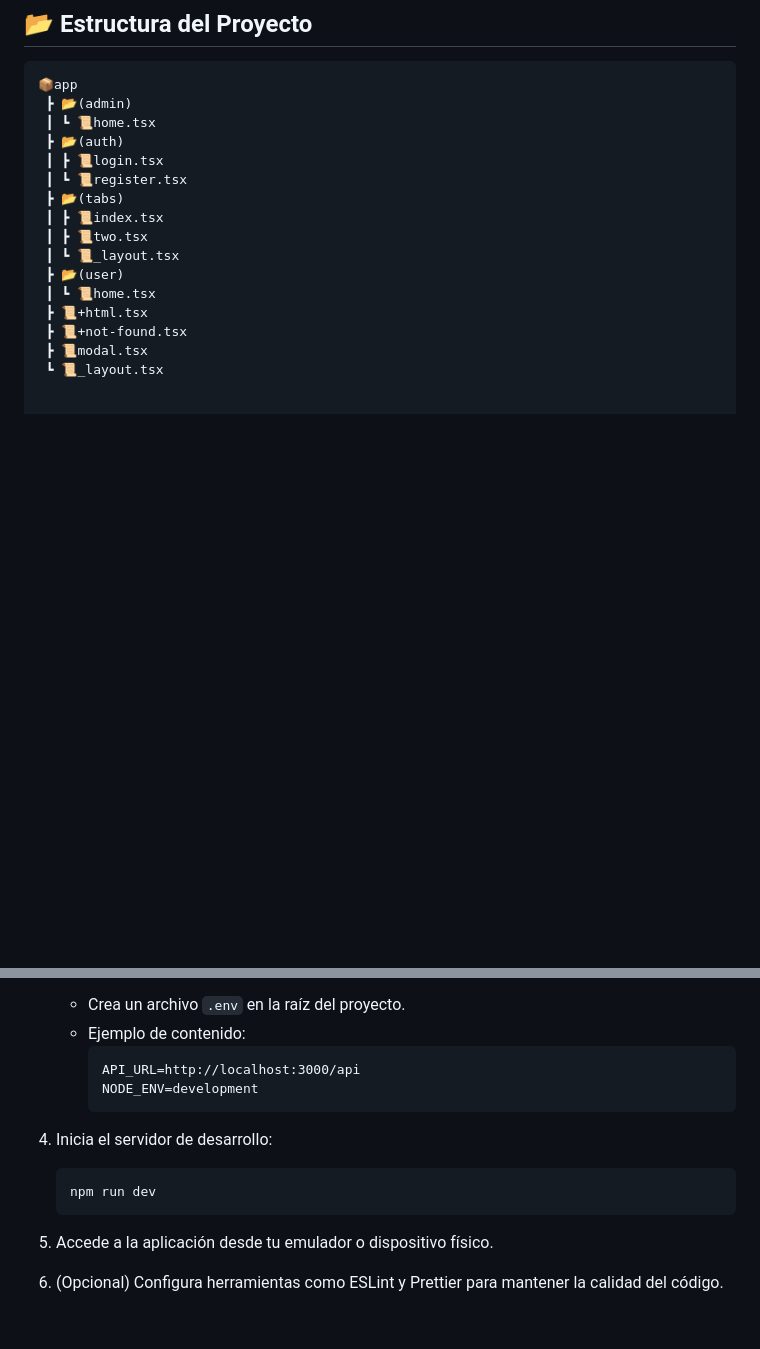
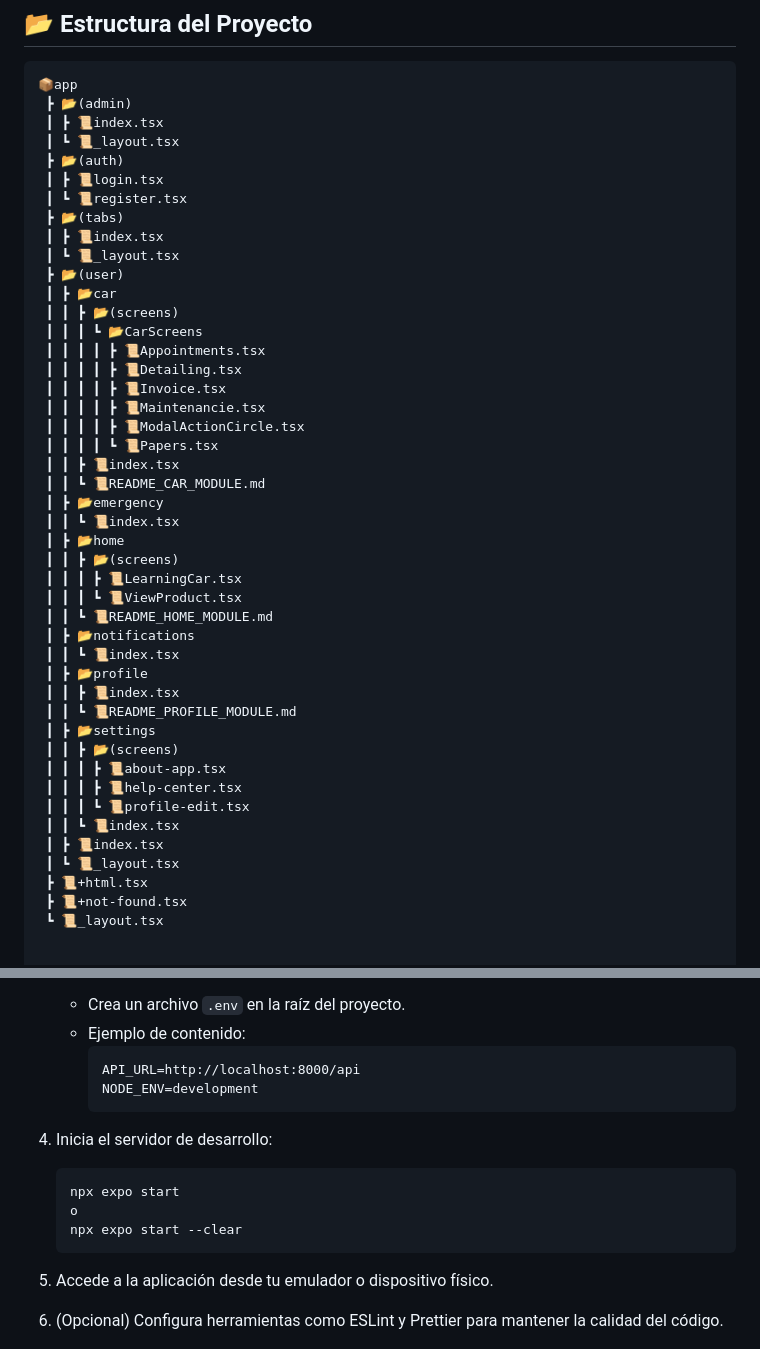
Before and after one commit to esteban225/automanage_mobile_app, a Markdown page: README.md, 2 parts joined by grey strips. Rendered like a GitHub page; blank space fills up the shorter version.

````diff
--- a/README.md
+++ b/README.md
@@ -20,19 +20,48 @@ Automanage Mobile App es una aplicación móvil diseñada para la gestión efici
 ```
 📦app
  ┣ 📂(admin)
- ┃ ┗ 📜home.tsx
+ ┃ ┣ 📜index.tsx
+ ┃ ┗ 📜_layout.tsx
  ┣ 📂(auth)
  ┃ ┣ 📜login.tsx
  ┃ ┗ 📜register.tsx
  ┣ 📂(tabs)
  ┃ ┣ 📜index.tsx
- ┃ ┣ 📜two.tsx
  ┃ ┗ 📜_layout.tsx
  ┣ 📂(user)
- ┃ ┗ 📜home.tsx
+ ┃ ┣ 📂car
+ ┃ ┃ ┣ 📂(screens)
+ ┃ ┃ ┃ ┗ 📂CarScreens
+ ┃ ┃ ┃ ┃ ┣ 📜Appointments.tsx
+ ┃ ┃ ┃ ┃ ┣ 📜Detailing.tsx
+ ┃ ┃ ┃ ┃ ┣ 📜Invoice.tsx
+ ┃ ┃ ┃ ┃ ┣ 📜Maintenancie.tsx
+ ┃ ┃ ┃ ┃ ┣ 📜ModalActionCircle.tsx
+ ┃ ┃ ┃ ┃ ┗ 📜Papers.tsx
+ ┃ ┃ ┣ 📜index.tsx
+ ┃ ┃ ┗ 📜README_CAR_MODULE.md
+ ┃ ┣ 📂emergency
+ ┃ ┃ ┗ 📜index.tsx
+ ┃ ┣ 📂home
+ ┃ ┃ ┣ 📂(screens)
+ ┃ ┃ ┃ ┣ 📜LearningCar.tsx
+ ┃ ┃ ┃ ┗ 📜ViewProduct.tsx
+ ┃ ┃ ┗ 📜README_HOME_MODULE.md
+ ┃ ┣ 📂notifications
+ ┃ ┃ ┗ 📜index.tsx
+ ┃ ┣ 📂profile
+ ┃ ┃ ┣ 📜index.tsx
+ ┃ ┃ ┗ 📜README_PROFILE_MODULE.md
+ ┃ ┣ 📂settings
+ ┃ ┃ ┣ 📂(screens)
+ ┃ ┃ ┃ ┣ 📜about-app.tsx
+ ┃ ┃ ┃ ┣ 📜help-center.tsx
+ ┃ ┃ ┃ ┗ 📜profile-edit.tsx
+ ┃ ┃ ┗ 📜index.tsx
+ ┃ ┣ 📜index.tsx
+ ┃ ┗ 📜_layout.tsx
  ┣ 📜+html.tsx
  ┣ 📜+not-found.tsx
- ┣ 📜modal.tsx
  ┗ 📜_layout.tsx
 
 
@@ -130,13 +175,15 @@ Automanage Mobile App es una aplicación móvil diseñada para la gestión efici
     - Crea un archivo `.env` en la raíz del proyecto.
     - Ejemplo de contenido:
       ```
-      API_URL=http://localhost:3000/api
+      API_URL=http://localhost:8000/api
       NODE_ENV=development
       ```
 
 4. Inicia el servidor de desarrollo:
     ```
-    npm run dev
+    npx expo start
+    o
+    npx expo start --clear
     ```
 
 5. Accede a la aplicación desde tu emulador o dispositivo físico.
````
Also changed, not shown: other parts of README.md (+26 -12 lines).
